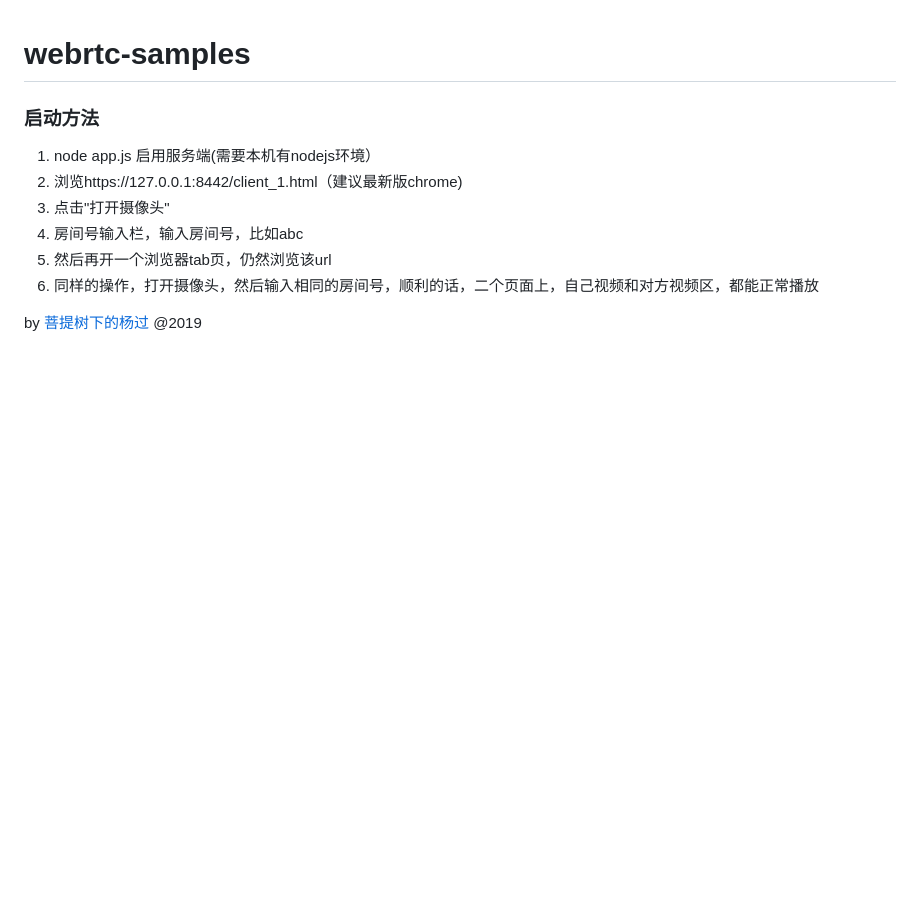
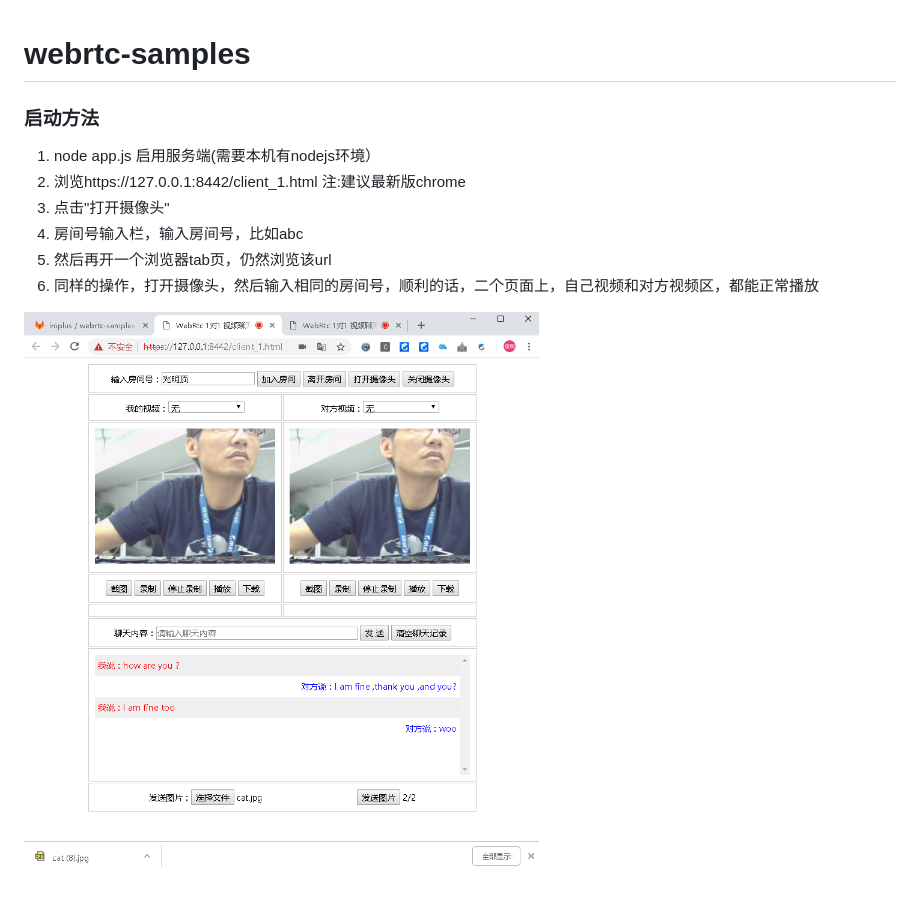
Before and after one commit to yjmyzz/webrtc-samples, a Markdown page: README.md, the part around the change. Rendered like a GitHub page; pictures changed too: demo.png (added); blank space fills up the shorter version.

```diff
--- a/README.md
+++ b/README.md
@@ -2,12 +2,10 @@
 
 ### 启动方法
 1. node app.js 启用服务端(需要本机有nodejs环境）
-2. 浏览https://127.0.0.1:8442/client_1.html（建议最新版chrome)
+2. 浏览https://127.0.0.1:8442/client_1.html  注:建议最新版chrome
 3. 点击"打开摄像头"
 4. 房间号输入栏，输入房间号，比如abc
 5. 然后再开一个浏览器tab页，仍然浏览该url
 6. 同样的操作，打开摄像头，然后输入相同的房间号，顺利的话，二个页面上，自己视频和对方视频区，都能正常播放
 
-by [菩提树下的杨过][1] @2019
-
-  [1]: https://www.cnblogs.com/yjmyzz/p/webrtc-basic.html
+![效果图](./demo.png "效果图")
```
Also changed, not shown: 2 other files.
